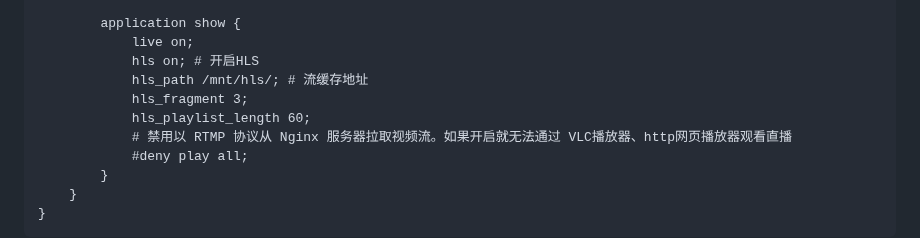
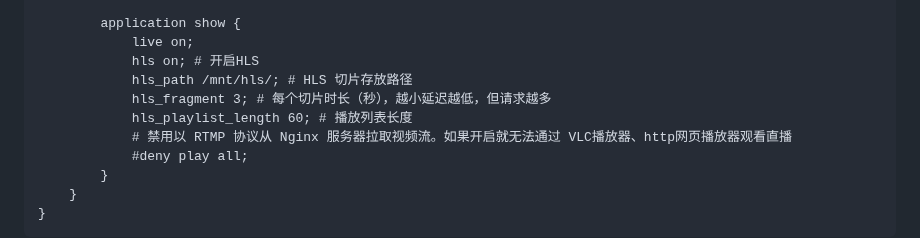
Before and after one commit to wenyamu/nginx-rtmp, a Markdown page: README.md, the part around the change. Rendered like a GitHub page.

```diff
--- a/README.md
+++ b/README.md
@@ -35,9 +35,9 @@ rtmp {
         application show {
             live on;
             hls on; # 开启HLS
-            hls_path /mnt/hls/; # 流缓存地址
-            hls_fragment 3;
-            hls_playlist_length 60;
+            hls_path /mnt/hls/; # HLS 切片存放路径
+            hls_fragment 3; # 每个切片时长（秒），越小延迟越低，但请求越多
+            hls_playlist_length 60; # 播放列表长度
             # 禁用以 RTMP 协议从 Nginx 服务器拉取视频流。如果开启就无法通过 VLC播放器、http网页播放器观看直播
             #deny play all;
         }
```
